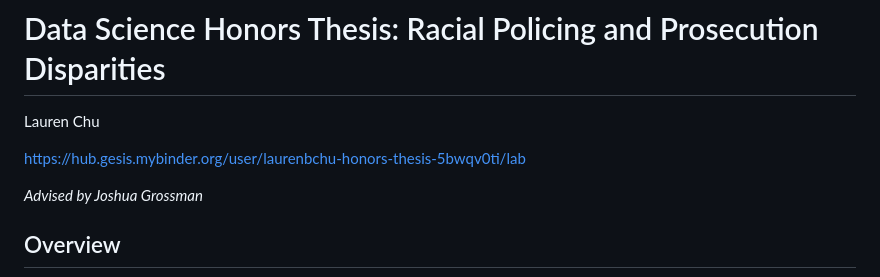
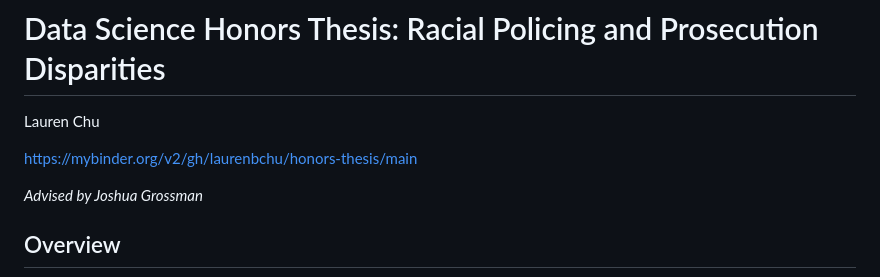
Before and after one commit to laurenbchu/honors-thesis, a Markdown page: README.md, the part around the change. Rendered like a GitHub page.

```diff
--- a/README.md
+++ b/README.md
@@ -1,7 +1,7 @@
 # Data Science Honors Thesis: Racial Policing and Prosecution Disparities
 Lauren Chu
 
-https://hub.gesis.mybinder.org/user/laurenbchu-honors-thesis-5bwqv0ti/lab
+https://mybinder.org/v2/gh/laurenbchu/honors-thesis/main
 
 _Advised by Joshua Grossman_
 
```
